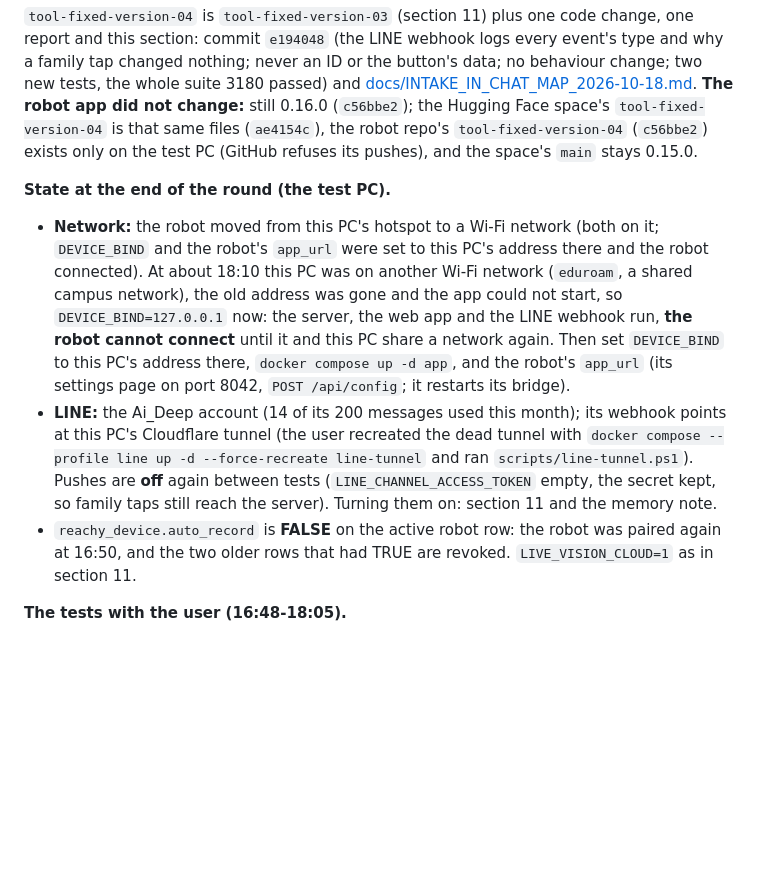
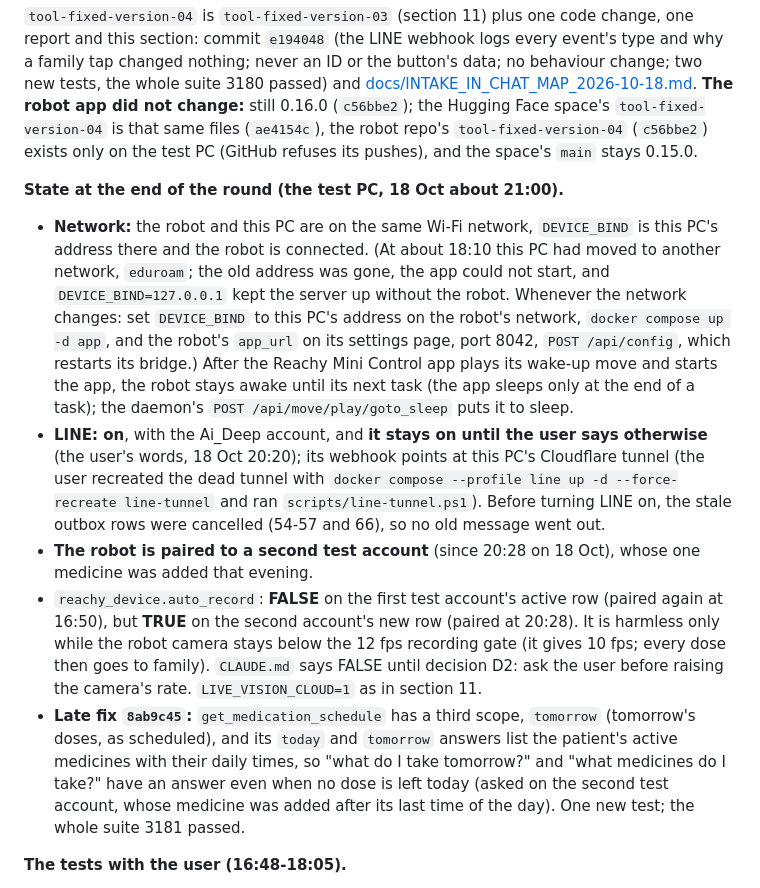
Before and after one commit to Ferdinanzk/MedAiCarePlus, a Markdown page: HANDOFF.md, the part around the change. GitHub-like rendering; blank space fills up the shorter version.

Commit message:
Handoff section 12: the state at 21:00 (LINE on until the user says, robot connected, a second test account, auto_record, the tomorrow fix)
Co-Authored-By: Claude Opus 5.5 <noreply@anthropic.com>

```diff
--- a/HANDOFF.md
+++ b/HANDOFF.md
@@ -706,20 +706,28 @@ still 0.16.0 (`c56bbe2`); the Hugging Face space's `tool-fixed-version-04` is th
 repo's `tool-fixed-version-04` (`c56bbe2`) exists only on the test PC (GitHub refuses its pushes), and the space's
 `main` stays 0.15.0.
 
-**State at the end of the round (the test PC).**
+**State at the end of the round (the test PC, 18 Oct about 21:00).**
 
-- **Network:** the robot moved from this PC's hotspot to a Wi-Fi network (both on it; `DEVICE_BIND` and the robot's
-  `app_url` were set to this PC's address there and the robot connected). At about 18:10 this PC was on another Wi-Fi
-  network (`eduroam`, a shared campus network), the old address was gone and the app could not start, so
-  `DEVICE_BIND=127.0.0.1` now: the server, the web app and the LINE webhook run, **the robot cannot connect** until it
-  and this PC share a network again. Then set `DEVICE_BIND` to this PC's address there, `docker compose up -d app`,
-  and the robot's `app_url` (its settings page on port 8042, `POST /api/config`; it restarts its bridge).
-- **LINE:** the Ai_Deep account (14 of its 200 messages used this month); its webhook points at this PC's Cloudflare
-  tunnel (the user recreated the dead tunnel with `docker compose --profile line up -d --force-recreate line-tunnel`
-  and ran `scripts/line-tunnel.ps1`). Pushes are **off** again between tests (`LINE_CHANNEL_ACCESS_TOKEN` empty, the
-  secret kept, so family taps still reach the server). Turning them on: section 11 and the memory note.
-- `reachy_device.auto_record` is **FALSE** on the active robot row: the robot was paired again at 16:50, and the two
-  older rows that had TRUE are revoked. `LIVE_VISION_CLOUD=1` as in section 11.
+- **Network:** the robot and this PC are on the same Wi-Fi network, `DEVICE_BIND` is this PC's address there and the
+  robot is connected. (At about 18:10 this PC had moved to another network, `eduroam`; the old address was gone, the
+  app could not start, and `DEVICE_BIND=127.0.0.1` kept the server up without the robot. Whenever the network
+  changes: set `DEVICE_BIND` to this PC's address on the robot's network, `docker compose up -d app`, and the robot's
+  `app_url` on its settings page, port 8042, `POST /api/config`, which restarts its bridge.) After the Reachy Mini
+  Control app plays its wake-up move and starts the app, the robot stays awake until its next task (the app sleeps only
+  at the end of a task); the daemon's `POST /api/move/play/goto_sleep` puts it to sleep.
+- **LINE: on**, with the Ai_Deep account, and **it stays on until the user says otherwise** (the user's words, 18 Oct
+  20:20); its webhook points at this PC's Cloudflare tunnel (the user recreated the dead tunnel with `docker compose
+  --profile line up -d --force-recreate line-tunnel` and ran `scripts/line-tunnel.ps1`). Before turning LINE on, the
+  stale outbox rows were cancelled (54-57 and 66), so no old message went out.
+- **The robot is paired to a second test account** (since 20:28 on 18 Oct), whose one medicine was added that evening.
+- `reachy_device.auto_record`: **FALSE** on the first test account's active row (paired again at 16:50), but **TRUE**
+  on the second account's new row (paired at 20:28). It is harmless only while the robot camera stays below the
+  12 fps recording gate (it gives 10 fps; every dose then goes to family). `CLAUDE.md` says FALSE until decision D2:
+  ask the user before raising the camera's rate. `LIVE_VISION_CLOUD=1` as in section 11.
+- **Late fix `8ab9c45`:** `get_medication_schedule` has a third scope, `tomorrow` (tomorrow's doses, as scheduled), and
+  its `today` and `tomorrow` answers list the patient's active medicines with their daily times, so "what do I take
+  tomorrow?" and "what medicines do I take?" have an answer even when no dose is left today (asked on the second test
+  account, whose medicine was added after its last time of the day). One new test; the whole suite 3181 passed.
 
 **The tests with the user (16:48-18:05).**
 
```
